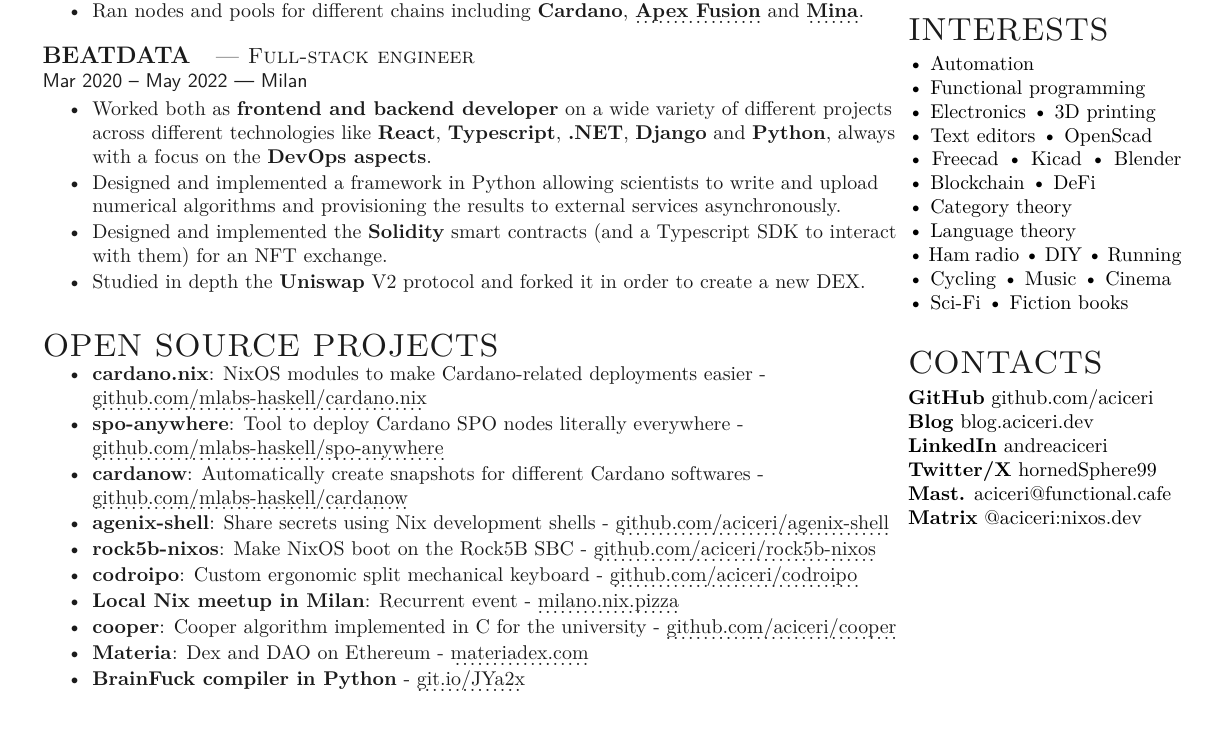
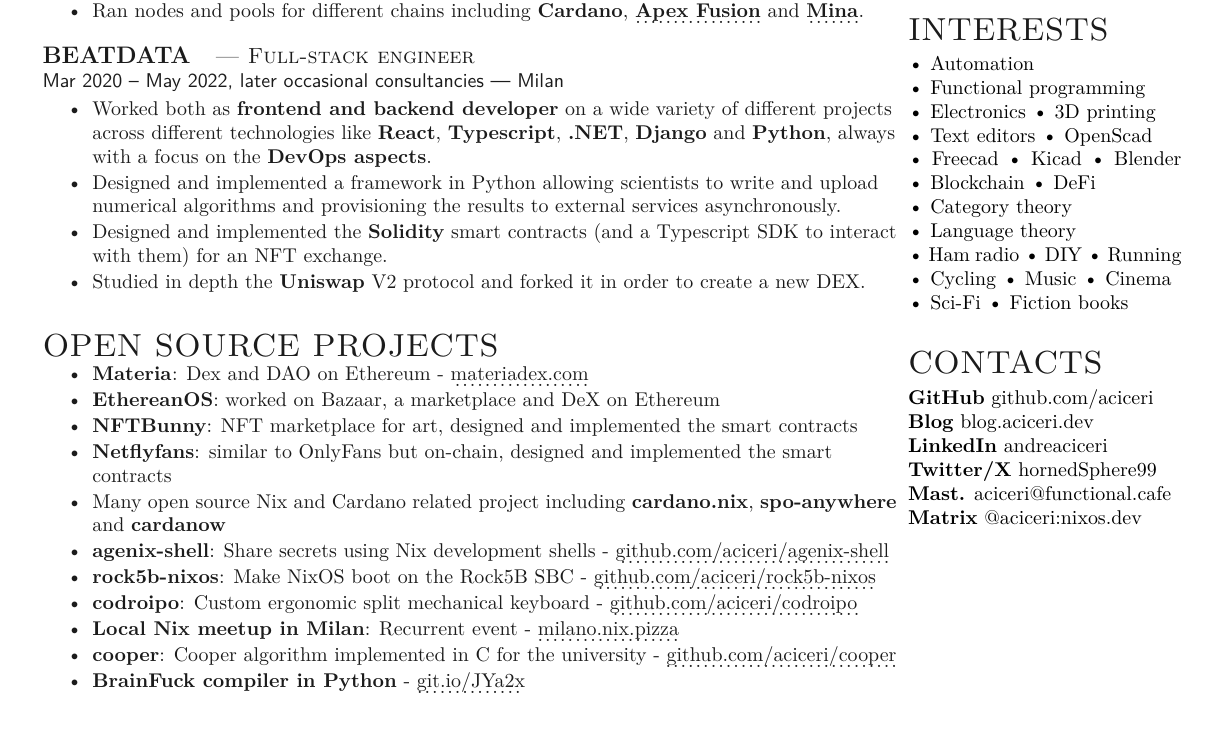
Before and after one commit to aciceri/cv, a LaTeX CV (src/cv.tex): part of the page, cut so that both start at the same text. Compiled offline with pdfLaTeX.

Commit message:
Add projects and summarised less relevant ones for Solidity positions

```diff
--- a/src/cv.tex
+++ b/src/cv.tex
@@ -110,7 +110,7 @@
 
 \runsubsection{Beatdata}
 \descript{| Full-stack engineer }
-\location{Mar 2020 – May 2022 | Milan }
+\location{Mar 2020 – May 2022, later occasional consultancies | Milan }
 \begin{tightemize}
 \item Worked both as \textbf{frontend and backend developer} on a wide variety of different projects across different technologies like \textbf{React}, \textbf{Typescript}, \textbf{.NET}, \textbf{Django} and \textbf{Python}, always with a focus on the \textbf{DevOps aspects}.
 \item Designed and implemented a framework in Python allowing scientists to write and upload numerical algorithms and provisioning the results to external services asynchronously.
@@ -126,15 +126,17 @@
 \section{Open source projects}
 \vspace{+0.5em}
 \begin{tightemize}
-\item \textbf{cardano.nix}: NixOS modules to make Cardano-related deployments easier - \uhref{https://github.com/mlabs-haskell/cardano.nix}{github.com/mlabs-haskell/cardano.nix}
-\item \textbf{spo-anywhere}: Tool to deploy Cardano SPO nodes literally everywhere - \uhref{https://github.com/mlabs-haskell/spo-anywhere}{github.com/mlabs-haskell/spo-anywhere}
-\item \textbf{cardanow}: Automatically create snapshots for different Cardano softwares - \uhref{https://github.com/mlabs-haskell/cardanow}{github.com/mlabs-haskell/cardanow}
+\item \textbf{Materia}: Dex and DAO on Ethereum - \uhref{https://materiadex.com}{materiadex.com}
+\item \textbf{EthereanOS}: worked on Bazaar, a marketplace and DeX on Ethereum
+\item \textbf{NFTBunny}: NFT marketplace for art, designed and implemented the smart contracts
+\item \textbf{Netflyfans}: similar to OnlyFans but on-chain, designed and implemented the smart contracts
+\item Many open source Nix and Cardano related project including \textbf{cardano.nix}, \textbf{spo-anywhere} and \textbf{cardanow}
 \item \textbf{agenix-shell}: Share secrets using Nix development shells - \uhref{https://github.com/aciceri/agenix-shell}{github.com/aciceri/agenix-shell}
 \item \textbf{rock5b-nixos}: Make NixOS boot on the Rock5B SBC - \uhref{https://github.com/aciceri/rock5b-nixos}{github.com/aciceri/rock5b-nixos}
 \item \textbf{codroipo}: Custom ergonomic split mechanical keyboard - \uhref{https://github.com/aciceri/codroipo}{github.com/aciceri/codroipo}
 \item \textbf{Local Nix meetup in Milan}: Recurrent event - \uhref{https://milano.nix.pizza}{milano.nix.pizza}
 \item \textbf{cooper}: Cooper algorithm implemented in C for the university - \uhref{https://github.com/aciceri/cooper}{github.com/aciceri/cooper}
-\item \textbf{Materia}: Dex and DAO on Ethereum - \uhref{https://materiadex.com}{materiadex.com}
+
 \item \textbf{BrainFuck compiler in Python} - \uhref{https://git.io/JYa2x}{git.io/JYa2x}
 \end{tightemize}
 \sectionsep
```
